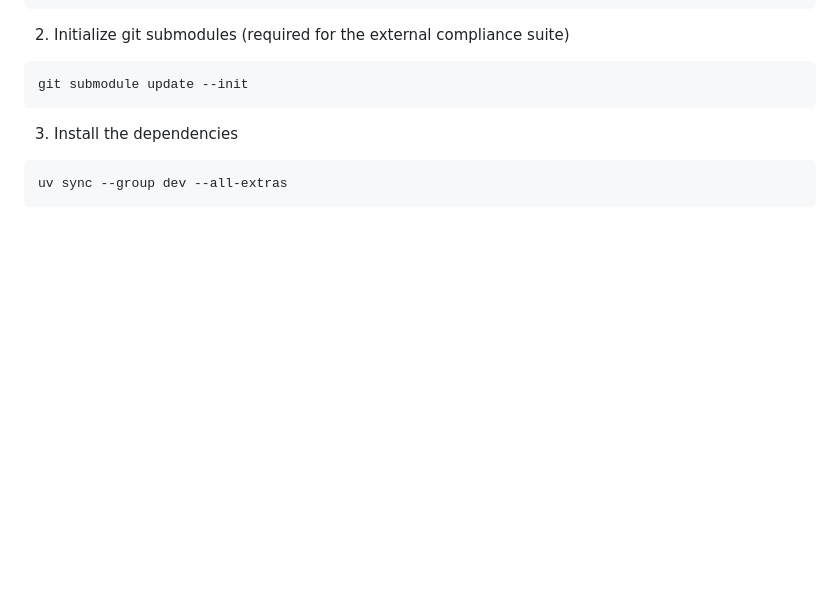
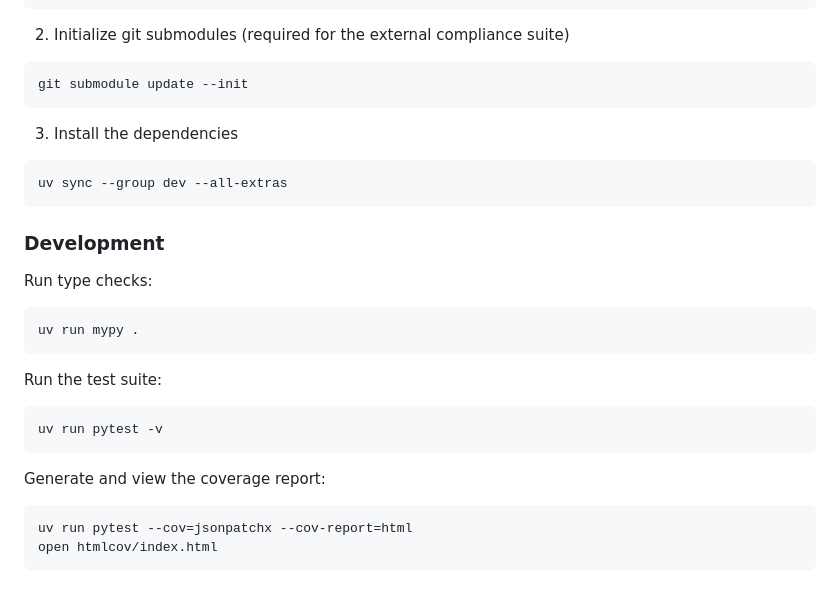
Before and after one commit to angela-tarantula/jsonpatchx, a Markdown page: README.md, the part around the change. GitHub-like rendering; blank space fills up the shorter version.

Commit message:
better instructions

````diff
--- a/README.md
+++ b/README.md
@@ -467,3 +467,24 @@ git submodule update --init
 ```sh
 uv sync --group dev --all-extras
 ```
+
+### Development
+
+Run type checks:
+
+```sh
+uv run mypy .
+```
+
+Run the test suite:
+
+```sh
+uv run pytest -v
+```
+
+Generate and view the coverage report:
+
+```sh
+uv run pytest --cov=jsonpatchx --cov-report=html
+open htmlcov/index.html
+```
````
